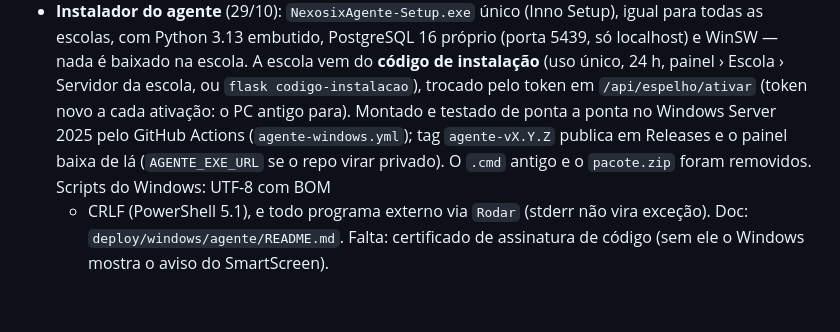
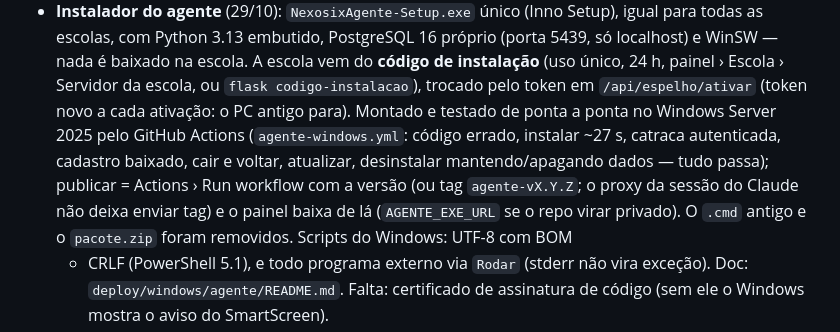
Before and after one commit to brunobonfim25/catraca, a Markdown page: CLAUDE.md, the part around the change. GitHub-like rendering; blank space fills up the shorter version.

Commit message:
CLAUDE.md: estado do instalador e como publicar [skip ci]
Co-Authored-By: Claude Opus 5.5 <noreply@anthropic.com>
Claude-Session: https://claude.ai/code/session_01FpFGkuAVDqewVeP9EmbskL

```diff
--- a/CLAUDE.md
+++ b/CLAUDE.md
@@ -212,8 +212,10 @@ Depois de ouvir um integrador Control iD (condomínio, colégio, clube), o Bruno
   WinSW — nada é baixado na escola. A escola vem do **código de instalação** (uso único, 24 h,
   painel › Escola › Servidor da escola, ou `flask codigo-instalacao`), trocado pelo token em
   `/api/espelho/ativar` (token novo a cada ativação: o PC antigo para). Montado e testado de
-  ponta a ponta no Windows Server 2025 pelo GitHub Actions (`agente-windows.yml`); tag
-  `agente-vX.Y.Z` publica em Releases e o painel baixa de lá (`AGENTE_EXE_URL` se o repo virar
+  ponta a ponta no Windows Server 2025 pelo GitHub Actions (`agente-windows.yml`: código errado,
+  instalar ~27 s, catraca autenticada, cadastro baixado, cair e voltar, atualizar, desinstalar
+  mantendo/apagando dados — tudo passa); publicar = Actions › Run workflow com a versão (ou tag
+  `agente-vX.Y.Z`; o proxy da sessão do Claude não deixa enviar tag) e o painel baixa de lá (`AGENTE_EXE_URL` se o repo virar
   privado). O `.cmd` antigo e o `pacote.zip` foram removidos. Scripts do Windows: UTF-8 com BOM
   + CRLF (PowerShell 5.1), e todo programa externo via `Rodar` (stderr não vira exceção).
   Doc: `deploy/windows/agente/README.md`. Falta: certificado de assinatura de código (sem ele o
```
